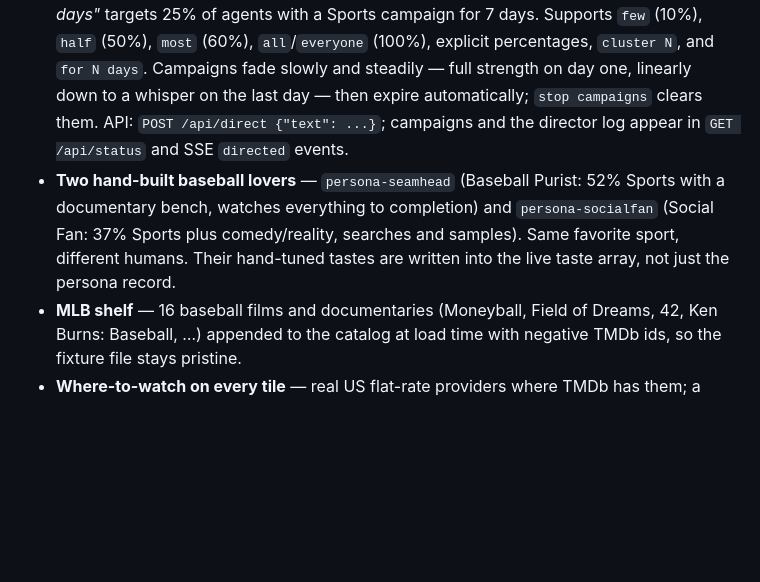
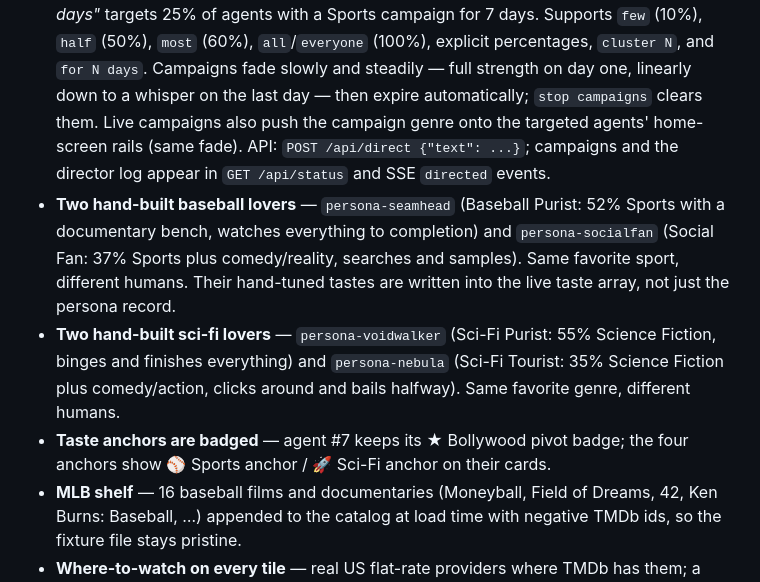
Before and after one commit to bandalok/synth-farm, a Markdown page: live_demo/README.md, the part around the change. Rendered like a GitHub page; blank space fills up the shorter version.

Commit message:
Taste anchors: 2 sports + 2 sci-fi with card badges, campaigns steer home-screen rails, genre emoji tile art

```diff
--- a/live_demo/README.md
+++ b/live_demo/README.md
@@ -54,7 +54,8 @@ which is already in `requirements.txt`. Works on Python 3.9+.
   `most` (60%), `all`/`everyone` (100%), explicit percentages, `cluster N`,
   and `for N days`. Campaigns fade slowly and steadily — full strength on day
   one, linearly down to a whisper on the last day — then expire automatically;
-  `stop campaigns` clears them. API: `POST /api/direct {"text": ...}`;
+  `stop campaigns` clears them. Live campaigns also push the campaign genre
+  onto the targeted agents' home-screen rails (same fade). API: `POST /api/direct {"text": ...}`;
   campaigns and the director log appear in `GET /api/status` and SSE
   `directed` events.
 - **Two hand-built baseball lovers** — `persona-seamhead` (Baseball Purist:
@@ -62,6 +63,12 @@ which is already in `requirements.txt`. Works on Python 3.9+.
   `persona-socialfan` (Social Fan: 37% Sports plus comedy/reality, searches
   and samples). Same favorite sport, different humans. Their hand-tuned
   tastes are written into the live taste array, not just the persona record.
+- **Two hand-built sci-fi lovers** — `persona-voidwalker` (Sci-Fi Purist:
+  55% Science Fiction, binges and finishes everything) and `persona-nebula`
+  (Sci-Fi Tourist: 35% Science Fiction plus comedy/action, clicks around and
+  bails halfway). Same favorite genre, different humans.
+- **Taste anchors are badged** — agent #7 keeps its ★ Bollywood pivot badge;
+  the four anchors show ⚾ Sports anchor / 🚀 Sci-Fi anchor on their cards.
 - **MLB shelf** — 16 baseball films and documentaries (Moneyball, Field of
   Dreams, 42, Ken Burns: Baseball, …) appended to the catalog at load time
   with negative TMDb ids, so the fixture file stays pristine.
```
